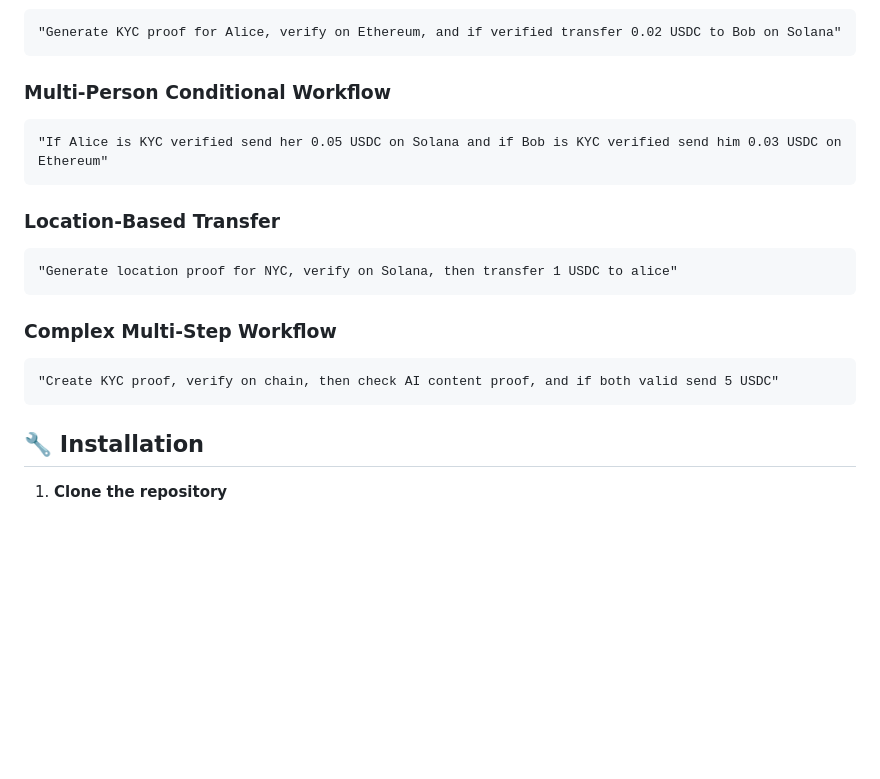
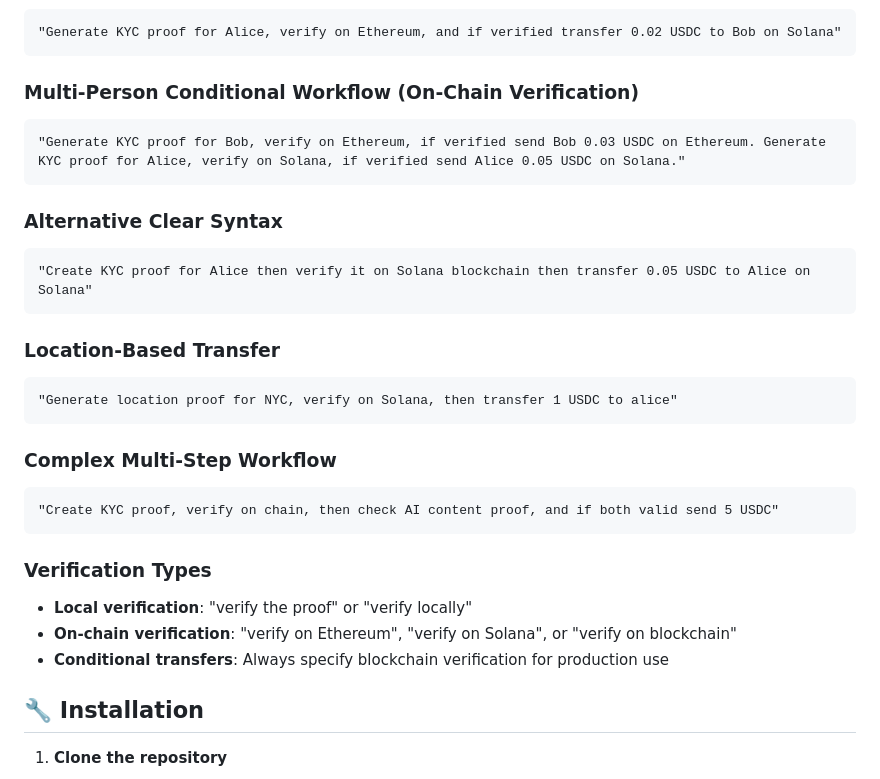
Before and after one commit to hshadab/verifiable-agentkit, a Markdown page: README.md, the part around the change. Drawn GitHub-style; blank space fills up the shorter version.

Commit message:
docs: Clarify on-chain verification syntax in example commands
- Updated multi-person workflow example to explicitly specify on-chain verification
- Added alternative clear syntax for blockchain verification
- Added verification types section explaining local vs on-chain
- Emphasized that conditional transfers should use blockchain verification

````diff
--- a/README.md
+++ b/README.md
@@ -53,9 +53,14 @@ A production-ready framework for privacy-preserving AI agents with real zero-kno
 "Generate KYC proof for Alice, verify on Ethereum, and if verified transfer 0.02 USDC to Bob on Solana"
 ```
 
-### Multi-Person Conditional Workflow
+### Multi-Person Conditional Workflow (On-Chain Verification)
 ```
-"If Alice is KYC verified send her 0.05 USDC on Solana and if Bob is KYC verified send him 0.03 USDC on Ethereum"
+"Generate KYC proof for Bob, verify on Ethereum, if verified send Bob 0.03 USDC on Ethereum. Generate KYC proof for Alice, verify on Solana, if verified send Alice 0.05 USDC on Solana."
+```
+
+### Alternative Clear Syntax
+```
+"Create KYC proof for Alice then verify it on Solana blockchain then transfer 0.05 USDC to Alice on Solana"
 ```
 
 ### Location-Based Transfer
@@ -67,6 +72,11 @@ A production-ready framework for privacy-preserving AI agents with real zero-kno
 ```
 "Create KYC proof, verify on chain, then check AI content proof, and if both valid send 5 USDC"
 ```
+
+### Verification Types
+- **Local verification**: "verify the proof" or "verify locally"
+- **On-chain verification**: "verify on Ethereum", "verify on Solana", or "verify on blockchain"
+- **Conditional transfers**: Always specify blockchain verification for production use
 
 ## 🔧 Installation
 
````
